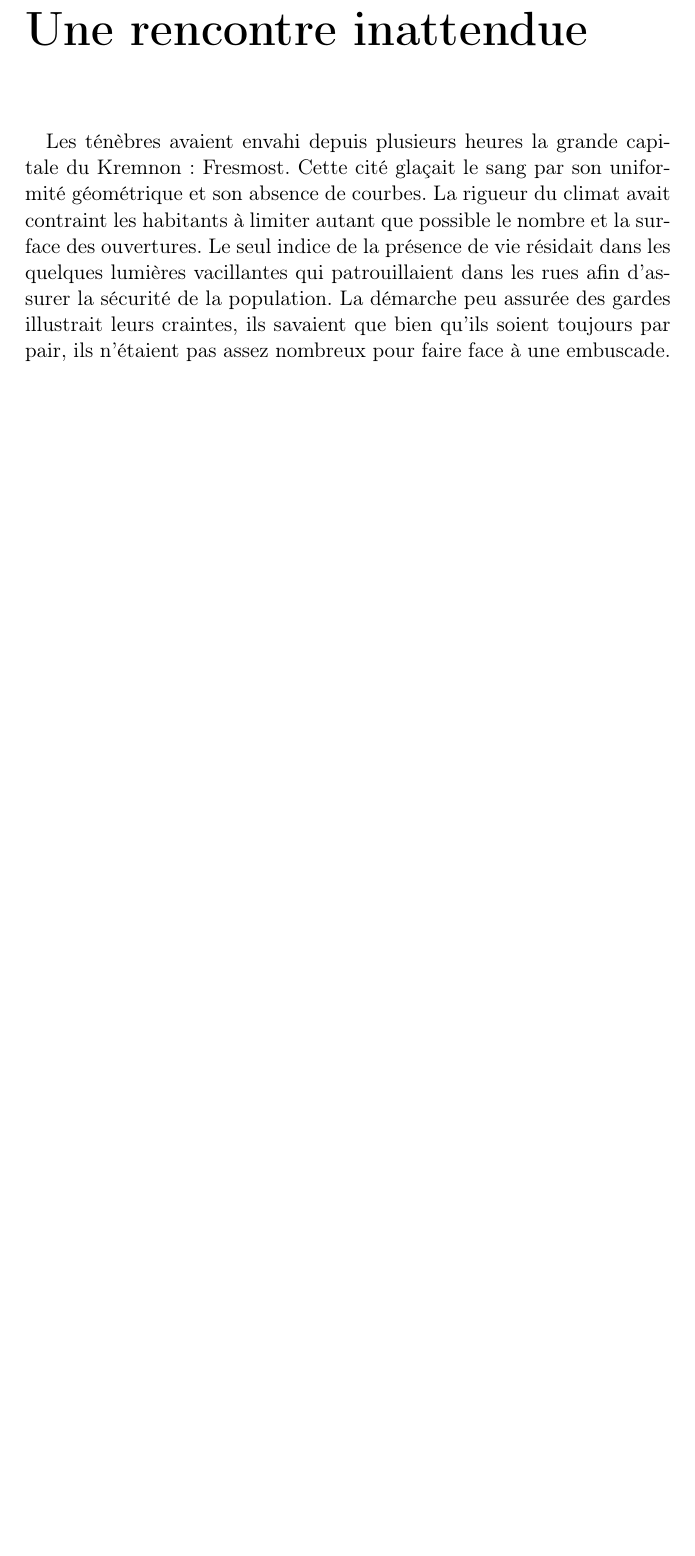
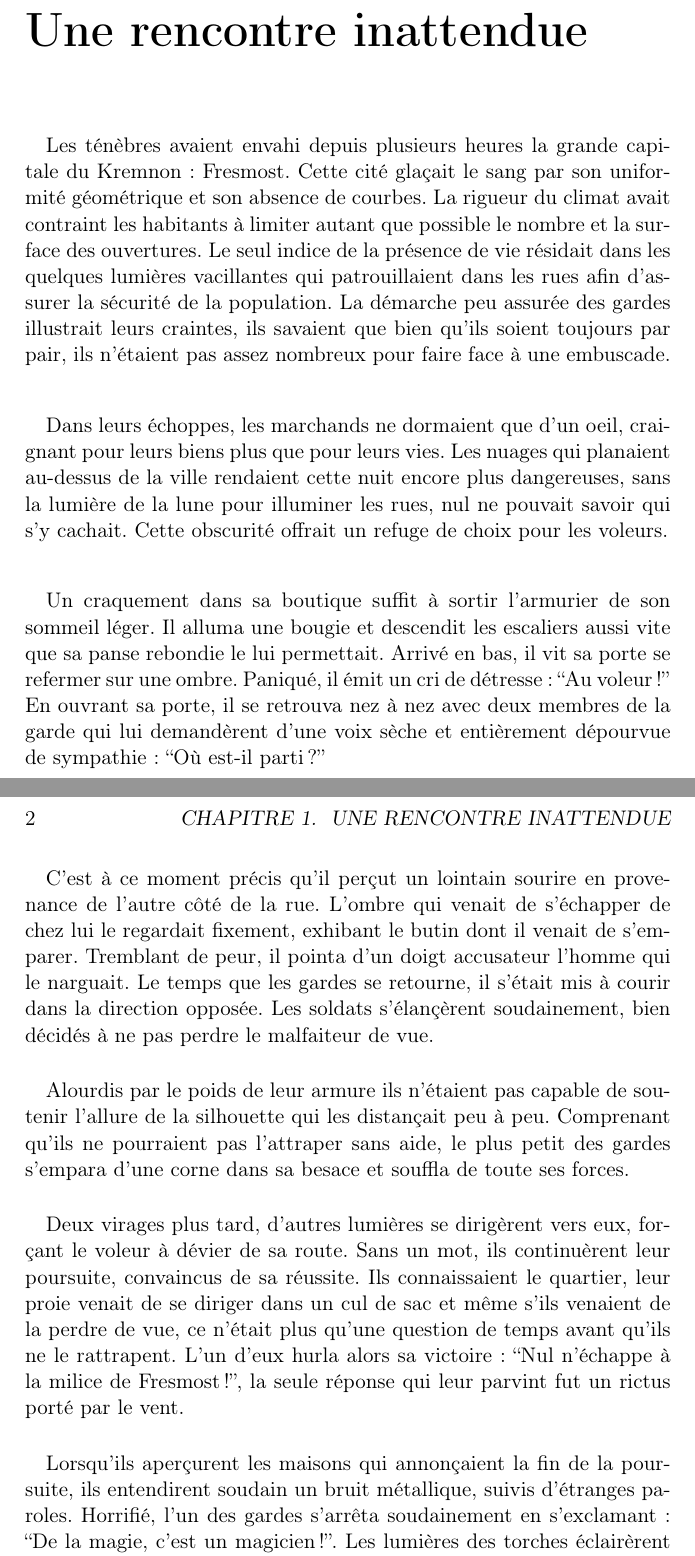
Before and after one commit to medrimonia/medrimonia, a LaTeX book (book.tex, which reads chapter1.tex): part of the page before the commit and two parts of pages 1 and 2 of 2 after it, the two joined at a grey line, cut so that both start at the same text, the shorter picture padded with empty space. Compiled offline with pdfLaTeX.

Commit message:
First step

```diff
--- a/chapter1.tex
+++ b/chapter1.tex
@@ -10,3 +10,49 @@ qui patrouillaient dans les rues afin d'assurer la sécurité de la population.
 La démarche peu assurée des gardes illustrait leurs craintes, ils savaient
 que bien qu'ils soient toujours par pair, ils n'étaient pas assez nombreux
 pour faire face à une embuscade.
+
+\paragraph{}
+Dans leurs échoppes, les marchands ne dormaient que d'un oeil, craignant pour
+leurs biens plus que pour leurs vies. Les nuages qui planaient au-dessus de la
+ville rendaient cette nuit encore plus dangereuses, sans la lumière de la lune
+pour illuminer les rues, nul ne pouvait savoir qui s'y cachait. Cette
+obscurité offrait un refuge de choix pour les voleurs.
+
+\paragraph{}
+Un craquement dans sa boutique suffit à sortir l'armurier de son sommeil
+léger. Il alluma une bougie et descendit les escaliers aussi vite que sa panse
+rebondie le lui permettait. Arrivé en bas, il vit sa porte se refermer sur une
+ombre. Paniqué, il émit un cri de détresse: ``Au voleur!'' En ouvrant sa
+porte, il se retrouva nez à nez avec deux membres de la garde qui lui
+demandèrent d'une voix sèche et entièrement dépourvue de sympathie:
+``Où est-il parti?''
+
+\paragraph{}
+C'est à ce moment précis qu'il perçut un lointain sourire en provenance de
+l'autre côté de la rue. L'ombre qui venait de s'échapper de chez lui le
+regardait fixement, exhibant le butin dont il venait de s'emparer. Tremblant
+de peur, il pointa d'un doigt accusateur l'homme qui le narguait. Le temps que
+les gardes se retourne, il s'était mis à courir dans la direction opposée. Les
+soldats s'élançèrent soudainement, bien décidés à ne pas perdre le malfaiteur
+de vue.
+
+\paragraph{}
+Alourdis par le poids de leur armure ils n'étaient pas capable de soutenir
+l'allure de la silhouette qui les distançait peu à peu. Comprenant qu'ils ne
+pourraient pas l'attraper sans aide, le plus petit des gardes s'empara d'une
+corne dans sa besace et souffla de toute ses forces.
+
+\paragraph{}
+Deux virages plus tard, d'autres lumières se dirigèrent vers eux, forçant le
+voleur à dévier de sa route. Sans un mot, ils continuèrent leur poursuite,
+convaincus de sa réussite. Ils connaissaient le quartier, leur proie venait
+de se diriger dans un cul de sac et même s'ils venaient de la perdre de vue,
+ce n'était plus qu'une question de temps avant qu'ils ne le rattrapent. L'un
+d'eux hurla alors sa victoire: ``Nul n'échappe à la milice de Fresmost!'', la
+seule réponse qui leur parvint fut un rictus porté par le vent.
+
+\paragraph{}
+Lorsqu'ils aperçurent les maisons qui annonçaient la fin de la poursuite, ils
+entendirent soudain un bruit métallique, suivis d'étranges paroles. Horrifié,
+l'un des gardes s'arrêta soudainement en s'exclamant: ``De la magie, c'est un
+magicien!''. Les lumières des torches éclairèrent alors la paroi d'un mur,
```
Also changed, not shown: chapter1.tex (13 more changed lines).
